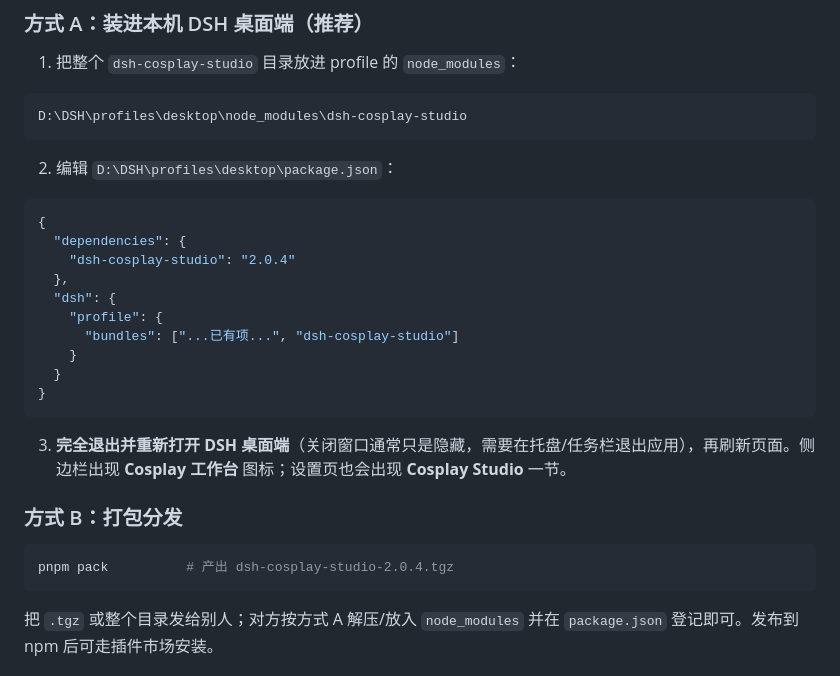
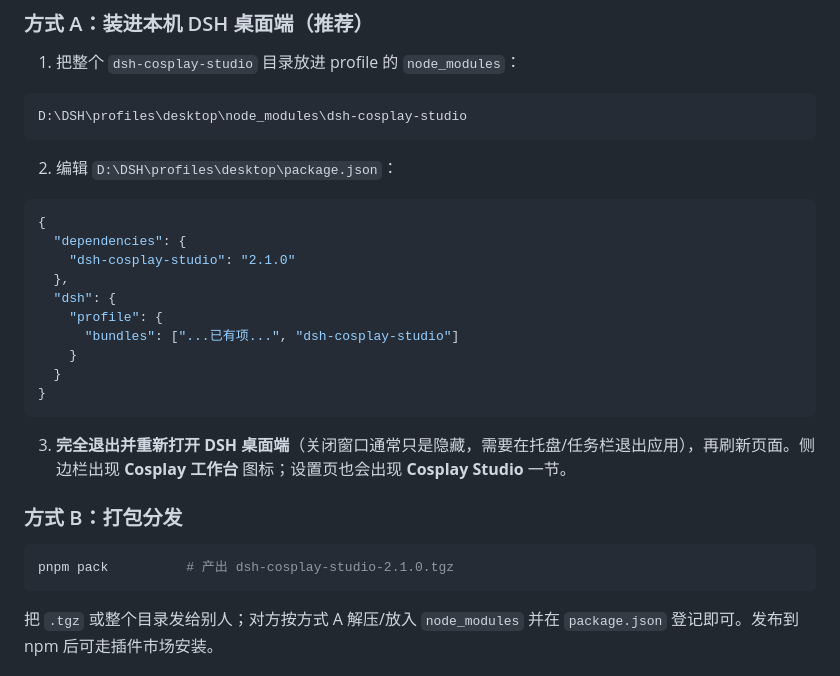
Before and after one commit to Wang-Shuanglin/dsh-cosplay-studio, a Markdown page: README.md, the part around one of its changes. Rendered like a GitHub page.

````diff
--- a/README.md
+++ b/README.md
@@ -30,7 +41,7 @@ D:\DSH\profiles\desktop\node_modules\dsh-cosplay-studio
 ```json
 {
   "dependencies": {
-    "dsh-cosplay-studio": "2.0.4"
+    "dsh-cosplay-studio": "2.1.0"
   },
   "dsh": {
     "profile": {
@@ -45,7 +56,7 @@ D:\DSH\profiles\desktop\node_modules\dsh-cosplay-studio
 ### 方式 B：打包分发
 
 ```bash
-pnpm pack          # 产出 dsh-cosplay-studio-2.0.4.tgz
+pnpm pack          # 产出 dsh-cosplay-studio-2.1.0.tgz
 ```
 
 把 `.tgz` 或整个目录发给别人；对方按方式 A 解压/放入 `node_modules` 并在 `package.json` 登记即可。发布到 npm 后可走插件市场安装。
````
Also changed, not shown: other parts of README.md (+31 -14 lines), screenshots/07-research-and-base.png (added), screenshots/08-base-edit.png (added), screenshots/09-shot-script.png (added), screenshots/10-export.png (added), 6 other files.
